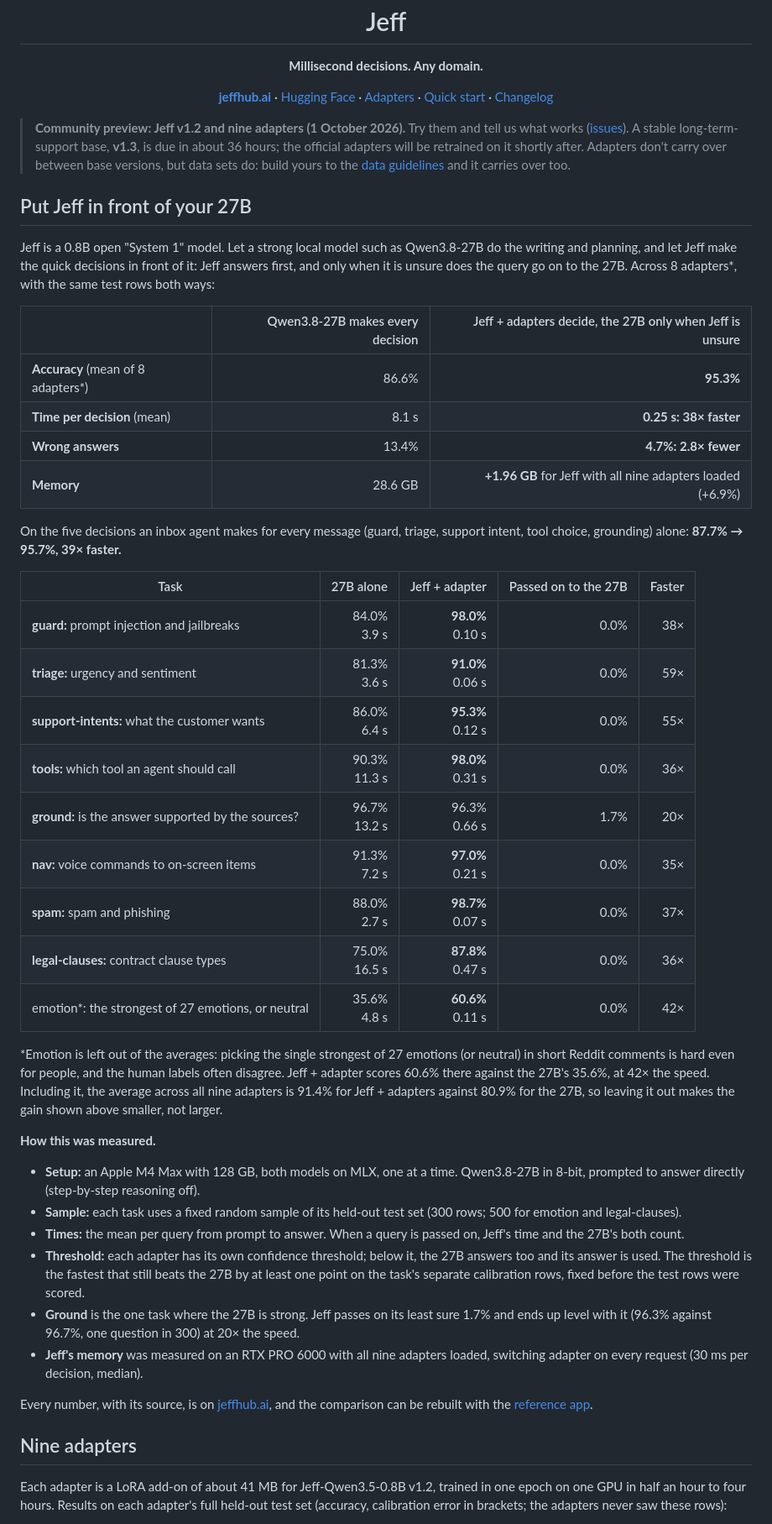
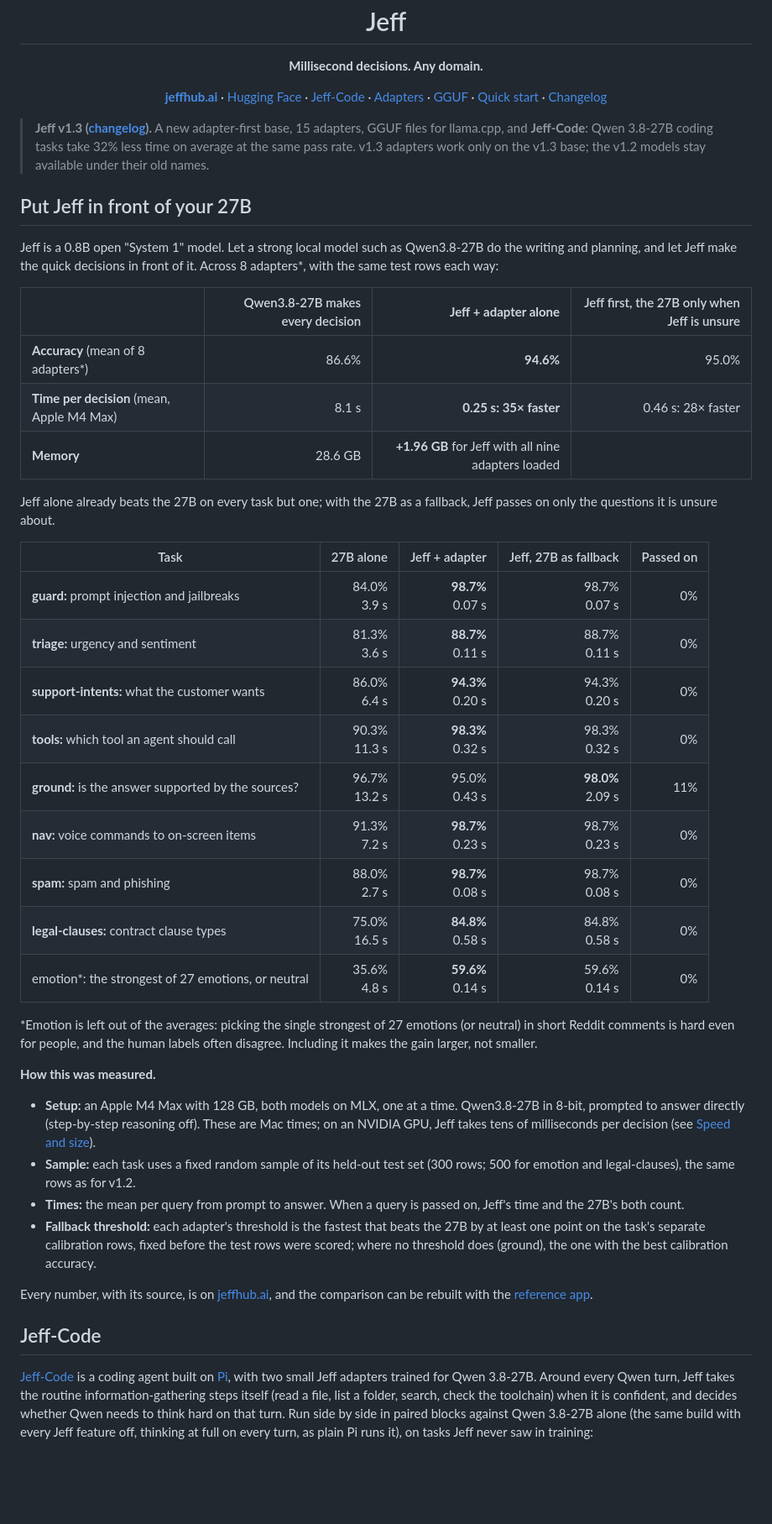
Before and after one commit to ForeverAugust/jeff, a Markdown page: README.md, the part around one of its changes. Shown at 84% size. GitHub-like rendering; blank space fills up the shorter version.

Commit message:
README for v1.3: three-column 27B comparison, Jeff-Code results, 15 adapters, GGUF, why a Jeff base

```diff
--- a/README.md
+++ b/README.md
@@ -9,7 +9,9 @@
 <p align="center">
   <a href="https://jeffhub.ai"><b>jeffhub.ai</b></a> ·
   <a href="https://huggingface.co/mstrasser">Hugging Face</a> ·
-  <a href="#nine-adapters">Adapters</a> ·
+  <a href="#jeff-code">Jeff-Code</a> ·
+  <a href="#adapters">Adapters</a> ·
+  <a href="#gguf-for-llamacpp">GGUF</a> ·
   <a href="#quick-start">Quick start</a> ·
   <a href="#changelog">Changelog</a>
 </p>
@@ -20,64 +22,58 @@
      on the training machine; sizes: model.safetensors of the v1.2 base is 1,706,027,688 bytes and the legal-clauses
      adapter 41,459,776 bytes (adapter weights + readout). -->
 
-> **Community preview: Jeff v1.2 and nine adapters (1 October 2026).** Try them and tell us what works
-> ([issues](https://github.com/firelex/jeff/issues)). A stable long-term-support base, **v1.3**, is due in about 36
-> hours; the official adapters will be retrained on it shortly after. Adapters don't carry over between base versions,
-> but data sets do: build yours to the [data guidelines](https://jeffhub.ai/docs) and it carries over too.
+> **Jeff v1.3 ([changelog](#changelog)).** A new adapter-first base, 15 adapters, GGUF files for llama.cpp, and
+> **Jeff-Code**: Qwen 3.8-27B coding tasks take 32% less time on average at the same pass rate. v1.3 adapters work only on the v1.3
+> base; the v1.2 models stay available under their old names.
 
 ## Put Jeff in front of your 27B
 
 Jeff is a 0.8B open "System 1" model. Let a strong local model such as Qwen3.8-27B do the writing and planning, and let
-Jeff make the quick decisions in front of it: Jeff answers first, and only when it is unsure does the query go on to
-the 27B. Across 8 adapters\*, with the same test rows both ways:
+Jeff make the quick decisions in front of it. Across 8 adapters\*, with the same test rows each way:
 
-| | Qwen3.8-27B makes every decision | Jeff + adapters decide, the 27B only when Jeff is unsure |
-|---|---:|---:|
-| **Accuracy** (mean of 8 adapters\*) | 86.6% | **95.3%** |
-| **Time per decision** (mean) | 8.1 s | **0.25 s: 38× faster** |
-| **Wrong answers** | 13.4% | **4.7%: 2.8× fewer** |
-| **Memory** | 28.6 GB | **+1.96 GB** for Jeff with all nine adapters loaded (+6.9%) |
+| | Qwen3.8-27B makes every decision | **Jeff + adapter alone** | Jeff first, the 27B only when Jeff is unsure |
+|---|---:|---:|---:|
+| **Accuracy** (mean of 8 adapters\*) | 86.6% | **94.6%** | 95.0% |
+| **Time per decision** (mean, Apple M4 Max) | 8.1 s | **0.25 s: 35× faster** | 0.46 s: 28× faster |
+| **Memory** | 28.6 GB | **+1.96 GB** for Jeff with all nine adapters loaded | |
 
-On the five decisions an inbox agent makes for every message (guard, triage, support intent, tool choice, grounding)
-alone: **87.7% → 95.7%, 39× faster.**
+Jeff alone already beats the 27B on every task but one; with the 27B as a fallback, Jeff passes on only the questions
+it is unsure about.
 
-| Task | 27B alone | Jeff + adapter | Passed on to the 27B | Faster |
+| Task | 27B alone | Jeff + adapter | Jeff, 27B as fallback | Passed on |
 |---|---:|---:|---:|---:|
-| **guard:** prompt injection and jailbreaks | 84.0%<br>3.9&nbsp;s | **98.0%**<br>0.10&nbsp;s | 0.0% | 38× |
-| **triage:** urgency and sentiment | 81.3%<br>3.6&nbsp;s | **91.0%**<br>0.06&nbsp;s | 0.0% | 59× |
-| **support-intents:** what the customer wants | 86.0%<br>6.4&nbsp;s | **95.3%**<br>0.12&nbsp;s | 0.0% | 55× |
-| **tools:** which tool an agent should call | 90.3%<br>11.3&nbsp;s | **98.0%**<br>0.31&nbsp;s | 0.0% | 36× |
-| **ground:** is the answer supported by the sources? | 96.7%<br>13.2&nbsp;s | 96.3%<br>0.66&nbsp;s | 1.7% | 20× |
-| **nav:** voice commands to on-screen items | 91.3%<br>7.2&nbsp;s | **97.0%**<br>0.21&nbsp;s | 0.0% | 35× |
-| **spam:** spam and phishing | 88.0%<br>2.7&nbsp;s | **98.7%**<br>0.07&nbsp;s | 0.0% | 37× |
-| **legal-clauses:** contract clause types | 75.0%<br>16.5&nbsp;s | **87.8%**<br>0.47&nbsp;s | 0.0% | 36× |
-| emotion\*: the strongest of 27 emotions, or neutral | 35.6%<br>4.8&nbsp;s | **60.6%**<br>0.11&nbsp;s | 0.0% | 42× |
+| **guard:** prompt injection and jailbreaks | 84.0%<br>3.9&nbsp;s | **98.7%**<br>0.07&nbsp;s | 98.7%<br>0.07&nbsp;s | 0% |
+| **triage:** urgency and sentiment | 81.3%<br>3.6&nbsp;s | **88.7%**<br>0.11&nbsp;s | 88.7%<br>0.11&nbsp;s | 0% |
+| **support-intents:** what the customer wants | 86.0%<br>6.4&nbsp;s | **94.3%**<br>0.20&nbsp;s | 94.3%<br>0.20&nbsp;s | 0% |
+| **tools:** which tool an agent should call | 90.3%<br>11.3&nbsp;s | **98.3%**<br>0.32&nbsp;s | 98.3%<br>0.32&nbsp;s | 0% |
+| **ground:** is the answer supported by the sources? | 96.7%<br>13.2&nbsp;s | 95.0%<br>0.43&nbsp;s | **98.0%**<br>2.09&nbsp;s | 11% |
+| **nav:** voice commands to on-screen items | 91.3%<br>7.2&nbsp;s | **98.7%**<br>0.23&nbsp;s | 98.7%<br>0.23&nbsp;s | 0% |
+| **spam:** spam and phishing | 88.0%<br>2.7&nbsp;s | **98.7%**<br>0.08&nbsp;s | 98.7%<br>0.08&nbsp;s | 0% |
+| **legal-clauses:** contract clause types | 75.0%<br>16.5&nbsp;s | **84.8%**<br>0.58&nbsp;s | 84.8%<br>0.58&nbsp;s | 0% |
+| emotion\*: the strongest of 27 emotions, or neutral | 35.6%<br>4.8&nbsp;s | **59.6%**<br>0.14&nbsp;s | 59.6%<br>0.14&nbsp;s | 0% |
 
 \*Emotion is left out of the averages: picking the single strongest of 27 emotions (or neutral) in short Reddit
-comments is hard even for people, and the human labels often disagree. Jeff + adapter scores 60.6% there against the
-27B's 35.6%, at 42× the speed. Including it, the average across all nine adapters is 91.4% for Jeff + adapters
-against 80.9% for the 27B, so leaving it out makes the gain shown above smaller, not larger.
+comments is hard even for people, and the human labels often disagree. Including it makes the gain larger, not smaller.
 
 **How this was measured.**
 - **Setup:** an Apple M4 Max with 128 GB, both models on MLX, one at a time. Qwen3.8-27B in 8-bit, prompted to answer
-  directly (step-by-step reasoning off).
+  directly (step-by-step reasoning off). These are Mac times; on an NVIDIA GPU, Jeff takes tens of milliseconds per
+  decision (see [Speed and size](#speed-and-size)).
 - **Sample:** each task uses a fixed random sample of its held-out test set (300 rows; 500 for emotion and
-  legal-clauses).
+  legal-clauses), the same rows as for v1.2.
 - **Times:** the mean per query from prompt to answer. When a query is passed on, Jeff's time and the 27B's both count.
-- **Threshold:** each adapter has its own confidence threshold; below it, the 27B answers too and its answer is used.
-  The threshold is the fastest that still beats the 27B by at least one point on the task's separate calibration
-  rows, fixed before the test rows were scored.
-- **Ground** is the one task where the 27B is strong. Jeff passes on its least sure 1.7% and ends up level with it
-  (96.3% against 96.7%, one question in 300) at 20× the speed.
-- **Jeff's memory** was measured on an RTX PRO 6000 with all nine adapters loaded, switching adapter on every request
-  (30 ms per decision, median).
+- **Fallback threshold:** each adapter's threshold is the fastest that beats the 27B by at least one point on the
+  task's separate calibration rows, fixed before the test rows were scored; where no threshold does (ground), the one
+  with the best calibration accuracy.
 
 Every number, with its source, is on [jeffhub.ai](https://jeffhub.ai/results), and the comparison can be rebuilt with
 the [reference app](https://github.com/firelex/jeff-reference-app).
 
-## Nine adapters
+## Jeff-Code
 
-Each adapter is a LoRA add-on of about 41 MB for Jeff-Qwen3.5-0.8B v1.2, trained in one epoch on one GPU in half an
-hour to four hours. Results on each adapter's full held-out test set (accuracy, calibration error in brackets; the
-adapters never saw these rows):
+[Jeff-Code](https://github.com/firelex/jeff-code) is a coding agent built on [Pi](https://pi.dev), with two small Jeff
+adapters trained for Qwen 3.8-27B. Around every Qwen turn, Jeff takes the routine information-gathering steps itself
+(read a file, list a folder, search, check the toolchain) when it is confident, and decides whether Qwen needs to think
+hard on that turn. Run side by side in paired blocks against Qwen 3.8-27B alone (the same build with every Jeff
+feature off, thinking at full on every turn, as plain Pi runs it), on tasks Jeff never saw in training:
 
```
Also changed, not shown: other parts of README.md (+96 -29 lines).
